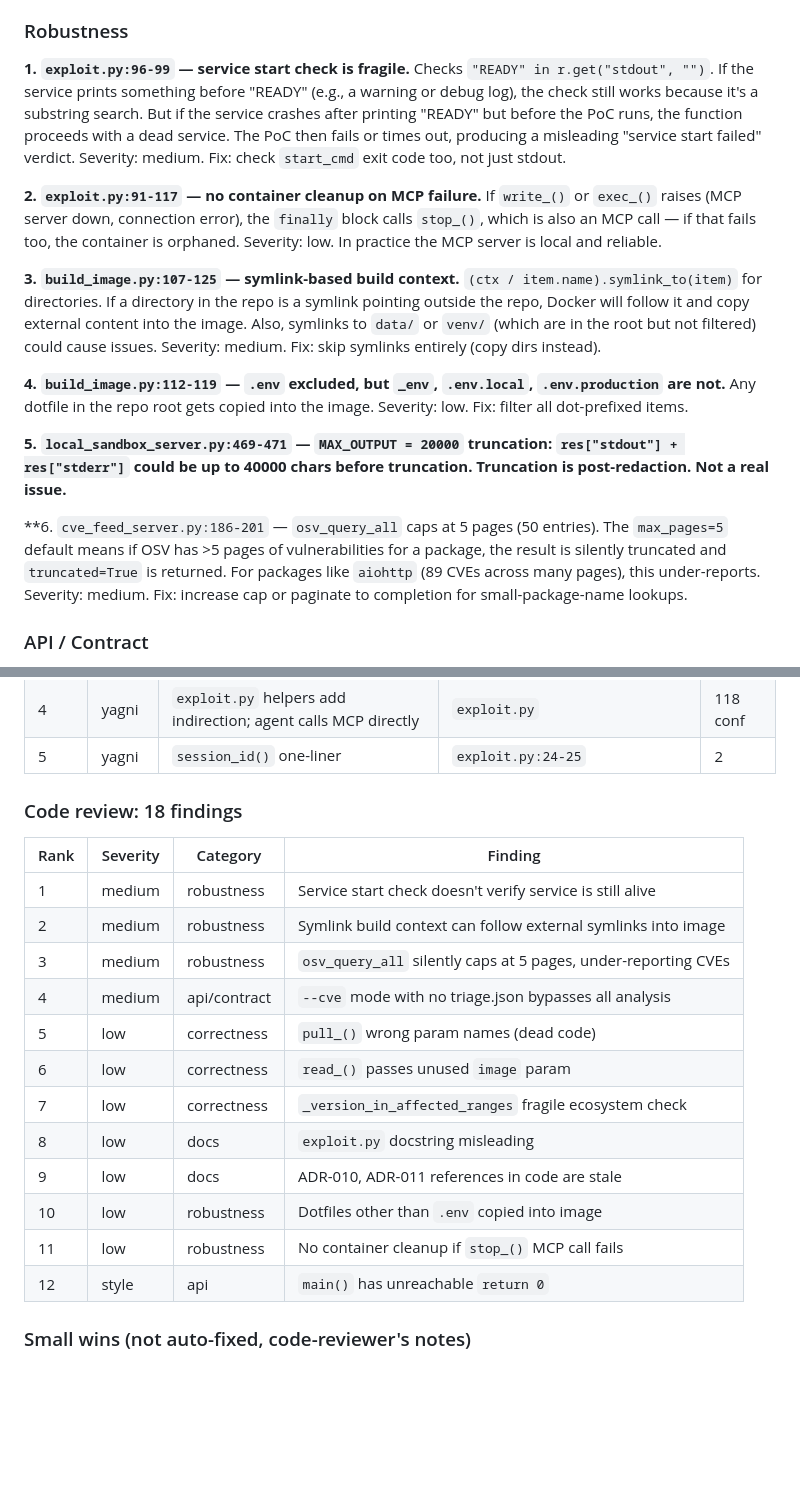
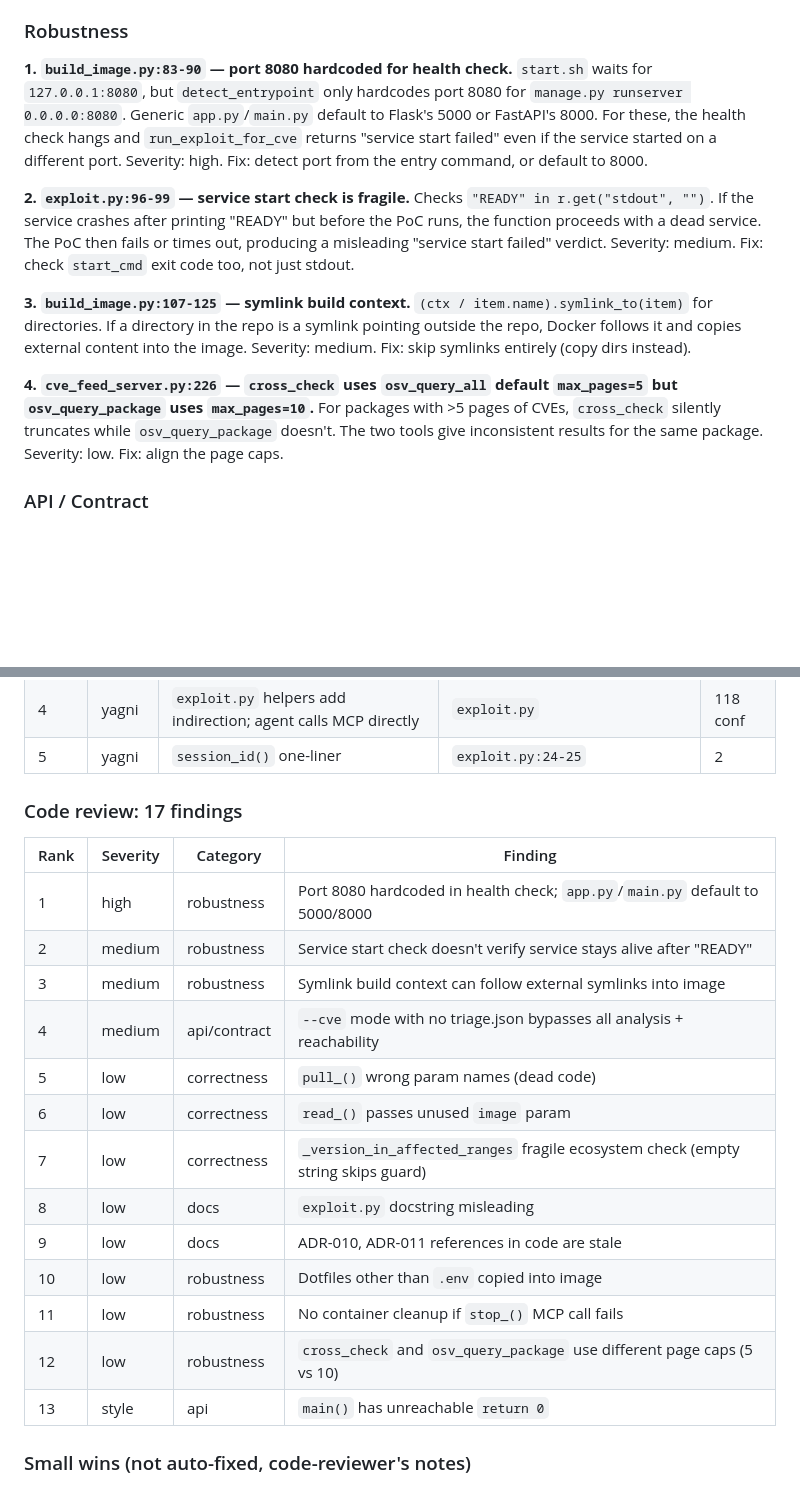
Before and after one commit to rahulsurwade08/patchproof, a Markdown page: audit-report.md, 2 parts joined by grey strips. Drawn GitHub-style; blank space fills up the shorter version.

Commit message:
audit: surface port-8080 hardcode as high-severity; add cross_check cap mismatch

```diff
--- a/audit-report.md
+++ b/audit-report.md
@@ -113,17 +113,13 @@ Findings:
 
 ### Robustness
 
-**1. `exploit.py:96-99` — service start check is fragile.** Checks `"READY" in r.get("stdout", "")`. If the service prints something before "READY" (e.g., a warning or debug log), the check still works because it's a substring search. But if the service crashes after printing "READY" but before the PoC runs, the function proceeds with a dead service. The PoC then fails or times out, producing a misleading "service start failed" verdict. Severity: medium. Fix: check `start_cmd` exit code too, not just stdout.
+**1. `build_image.py:83-90` — port 8080 hardcoded for health check.** `start.sh` waits for `127.0.0.1:8080`, but `detect_entrypoint` only hardcodes port 8080 for `manage.py runserver 0.0.0.0:8080`. Generic `app.py`/`main.py` default to Flask's 5000 or FastAPI's 8000. For these, the health check hangs and `run_exploit_for_cve` returns "service start failed" even if the service started on a different port. Severity: high. Fix: detect port from the entry command, or default to 8000.
 
-**2. `exploit.py:91-117` — no container cleanup on MCP failure.** If `write_()` or `exec_()` raises (MCP server down, connection error), the `finally` block calls `stop_()`, which is also an MCP call — if that fails too, the container is orphaned. Severity: low. In practice the MCP server is local and reliable.
+**2. `exploit.py:96-99` — service start check is fragile.** Checks `"READY" in r.get("stdout", "")`. If the service crashes after printing "READY" but before the PoC runs, the function proceeds with a dead service. The PoC then fails or times out, producing a misleading "service start failed" verdict. Severity: medium. Fix: check `start_cmd` exit code too, not just stdout.
 
-**3. `build_image.py:107-125` — symlink-based build context.** `(ctx / item.name).symlink_to(item)` for directories. If a directory in the repo is a symlink pointing outside the repo, Docker will follow it and copy external content into the image. Also, symlinks to `data/` or `venv/` (which are in the root but not filtered) could cause issues. Severity: medium. Fix: skip symlinks entirely (copy dirs instead).
+**3. `build_image.py:107-125` — symlink build context.** `(ctx / item.name).symlink_to(item)` for directories. If a directory in the repo is a symlink pointing outside the repo, Docker follows it and copies external content into the image. Severity: medium. Fix: skip symlinks entirely (copy dirs instead).
 
-**4. `build_image.py:112-119` — `.env` excluded, but `_env`, `.env.local`, `.env.production` are not.** Any dotfile in the repo root gets copied into the image. Severity: low. Fix: filter all dot-prefixed items.
-
-**5. `local_sandbox_server.py:469-471` — `MAX_OUTPUT = 20000` truncation: `res["stdout"] + res["stderr"]` could be up to 40000 chars before truncation. Truncation is post-redaction. Not a real issue.**
-
-**6. `cve_feed_server.py:186-201` — `osv_query_all` caps at 5 pages (50 entries). The `max_pages=5` default means if OSV has >5 pages of vulnerabilities for a package, the result is silently truncated and `truncated=True` is returned. For packages like `aiohttp` (89 CVEs across many pages), this under-reports. Severity: medium. Fix: increase cap or paginate to completion for small-package-name lookups.
+**4. `cve_feed_server.py:226` — `cross_check` uses `osv_query_all` default `max_pages=5` but `osv_query_package` uses `max_pages=10`.** For packages with >5 pages of CVEs, `cross_check` silently truncates while `osv_query_package` doesn't. The two tools give inconsistent results for the same package. Severity: low. Fix: align the page caps.
 
 ### API / Contract
 
@@ -165,22 +161,23 @@ Findings:
 | 4 | yagni | `exploit.py` helpers add indirection; agent calls MCP directly | `exploit.py` | 118 conf |
 | 5 | yagni | `session_id()` one-liner | `exploit.py:24-25` | 2 |
 
-### Code review: 18 findings
+### Code review: 17 findings
 
 | Rank | Severity | Category | Finding |
 |---|---|---|---|
-| 1 | medium | robustness | Service start check doesn't verify service is still alive |
-| 2 | medium | robustness | Symlink build context can follow external symlinks into image |
-| 3 | medium | robustness | `osv_query_all` silently caps at 5 pages, under-reporting CVEs |
-| 4 | medium | api/contract | `--cve` mode with no triage.json bypasses all analysis |
+| 1 | high | robustness | Port 8080 hardcoded in health check; `app.py`/`main.py` default to 5000/8000 |
+| 2 | medium | robustness | Service start check doesn't verify service stays alive after "READY" |
+| 3 | medium | robustness | Symlink build context can follow external symlinks into image |
+| 4 | medium | api/contract | `--cve` mode with no triage.json bypasses all analysis + reachability |
 | 5 | low | correctness | `pull_()` wrong param names (dead code) |
 | 6 | low | correctness | `read_()` passes unused `image` param |
-| 7 | low | correctness | `_version_in_affected_ranges` fragile ecosystem check |
+| 7 | low | correctness | `_version_in_affected_ranges` fragile ecosystem check (empty string skips guard) |
 | 8 | low | docs | `exploit.py` docstring misleading |
 | 9 | low | docs | ADR-010, ADR-011 references in code are stale |
 | 10 | low | robustness | Dotfiles other than `.env` copied into image |
 | 11 | low | robustness | No container cleanup if `stop_()` MCP call fails |
-| 12 | style | api | `main()` has unreachable `return 0` |
+| 12 | low | robustness | `cross_check` and `osv_query_package` use different page caps (5 vs 10) |
+| 13 | style | api | `main()` has unreachable `return 0` |
 
 ### Small wins (not auto-fixed, code-reviewer's notes)
 
```
